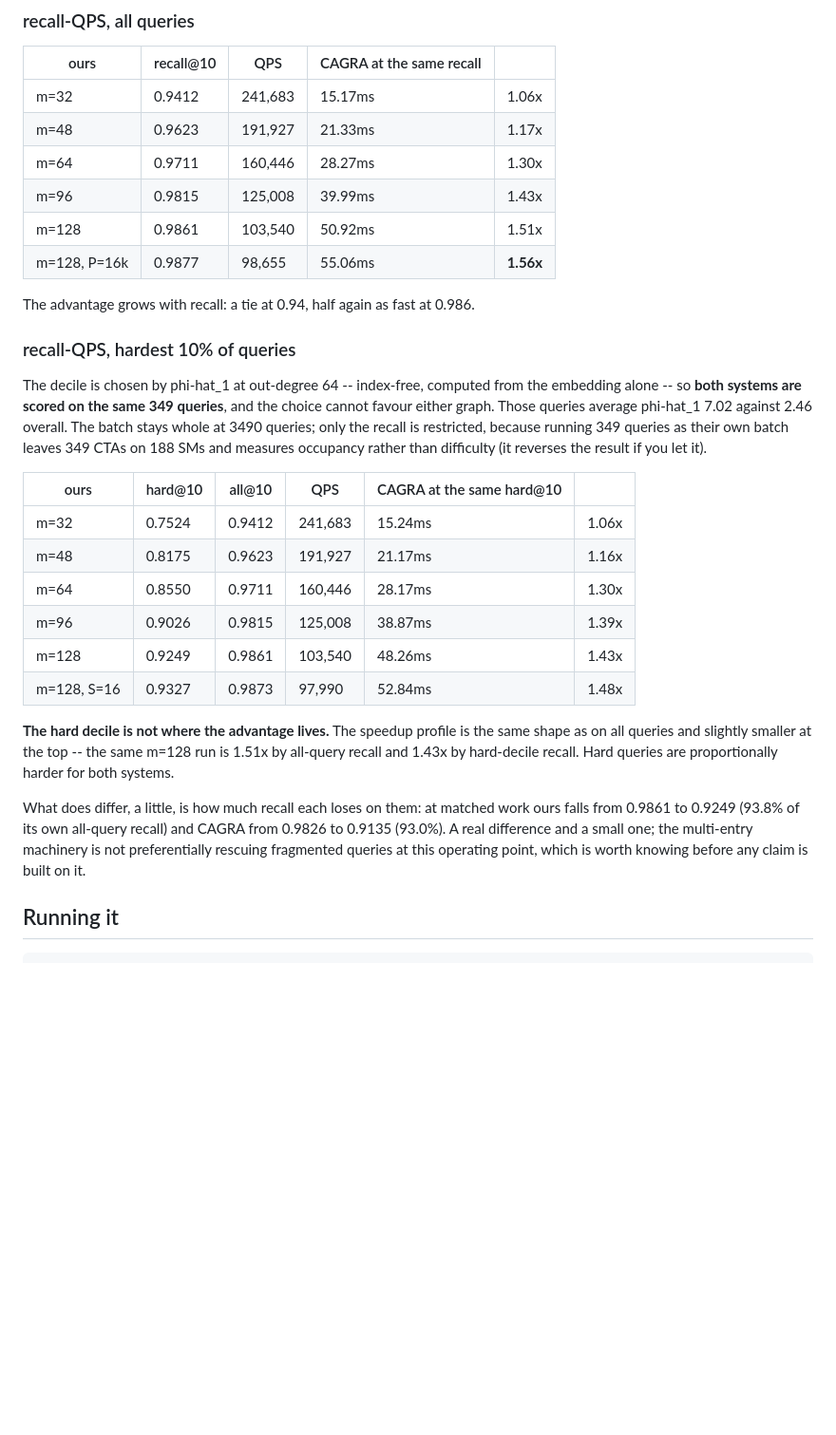
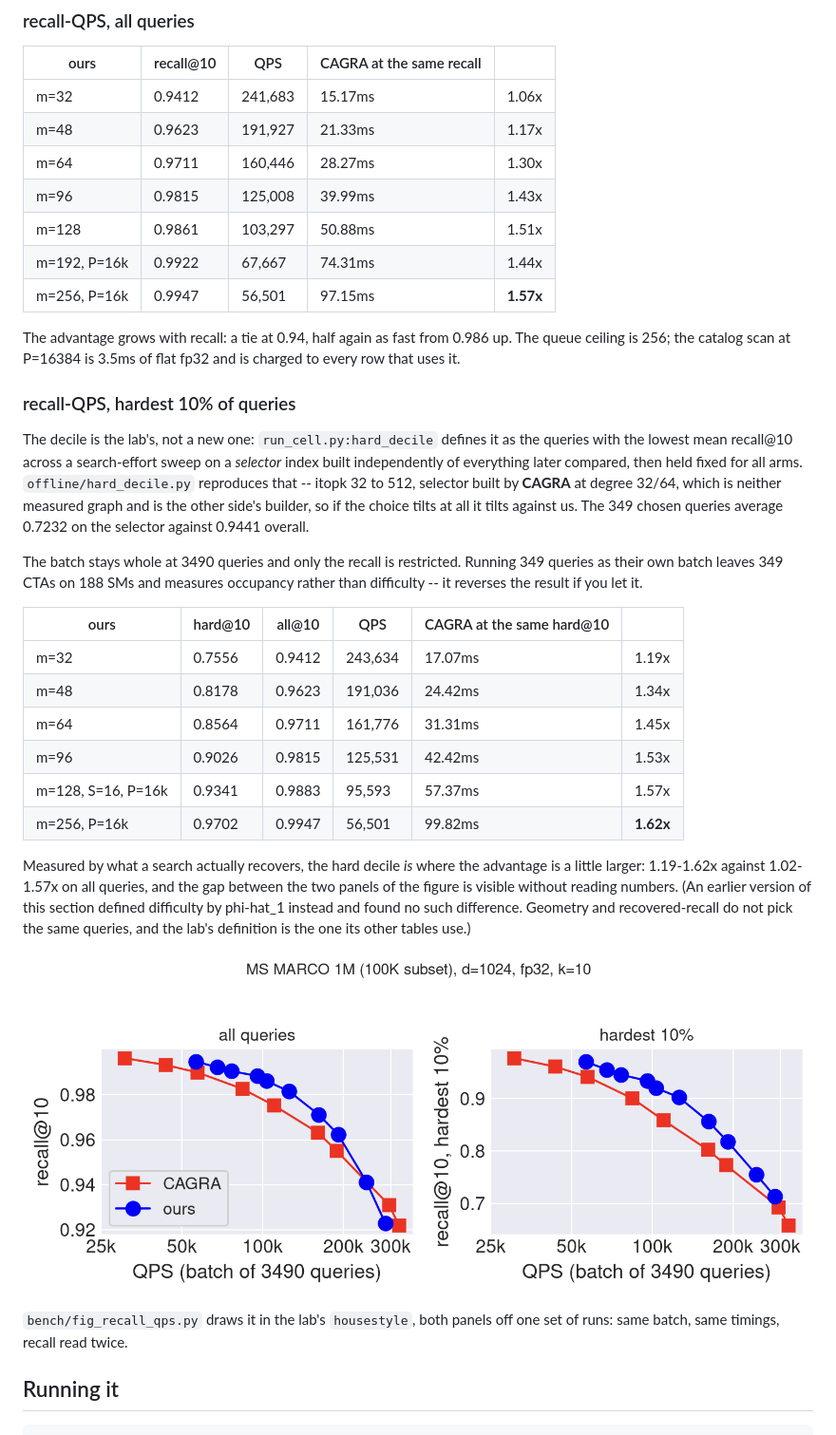
Before and after one commit to geniussyn/SWANN, a Markdown page: README.md, the part around the change. Shown at 95% size. Rendered like a GitHub page; pictures changed too: results/final/fig_recall_qps.png (added); blank space fills up the shorter version.

```diff
--- a/README.md
+++ b/README.md
@@ -585,40 +585,48 @@ timed in-process, warm, best of three.
 | m=48 | 0.9623 | 191,927 | 21.33ms | 1.17x |
 | m=64 | 0.9711 | 160,446 | 28.27ms | 1.30x |
 | m=96 | 0.9815 | 125,008 | 39.99ms | 1.43x |
-| m=128 | 0.9861 | 103,540 | 50.92ms | 1.51x |
-| m=128, P=16k | 0.9877 | 98,655 | 55.06ms | **1.56x** |
+| m=128 | 0.9861 | 103,297 | 50.88ms | 1.51x |
+| m=192, P=16k | 0.9922 | 67,667 | 74.31ms | 1.44x |
+| m=256, P=16k | 0.9947 | 56,501 | 97.15ms | **1.57x** |
 
-The advantage grows with recall: a tie at 0.94, half again as fast at 0.986.
+The advantage grows with recall: a tie at 0.94, half again as fast from 0.986 up.
+The queue ceiling is 256; the catalog scan at P=16384 is 3.5ms of flat fp32 and
+is charged to every row that uses it.
 
 ### recall-QPS, hardest 10% of queries
 
-The decile is chosen by phi-hat_1 at out-degree 64 -- index-free, computed from
-the embedding alone -- so **both systems are scored on the same 349 queries**,
-and the choice cannot favour either graph. Those queries average phi-hat_1 7.02
-against 2.46 overall. The batch stays whole at 3490 queries; only the recall is
-restricted, because running 349 queries as their own batch leaves 349 CTAs on
-188 SMs and measures occupancy rather than difficulty (it reverses the result if
-you let it).
+The decile is the lab's, not a new one: `run_cell.py:hard_decile` defines it as
+the queries with the lowest mean recall@10 across a search-effort sweep on a
+*selector* index built independently of everything later compared, then held
+fixed for all arms. `offline/hard_decile.py` reproduces that -- itopk 32 to 512,
+selector built by **CAGRA** at degree 32/64, which is neither measured graph and
+is the other side's builder, so if the choice tilts at all it tilts against us.
+The 349 chosen queries average 0.7232 on the selector against 0.9441 overall.
+
+The batch stays whole at 3490 queries and only the recall is restricted. Running
+349 queries as their own batch leaves 349 CTAs on 188 SMs and measures occupancy
+rather than difficulty -- it reverses the result if you let it.
 
 | ours | hard@10 | all@10 | QPS | CAGRA at the same hard@10 | |
 |---|---|---|---|---|---|
-| m=32 | 0.7524 | 0.9412 | 241,683 | 15.24ms | 1.06x |
-| m=48 | 0.8175 | 0.9623 | 191,927 | 21.17ms | 1.16x |
-| m=64 | 0.8550 | 0.9711 | 160,446 | 28.17ms | 1.30x |
-| m=96 | 0.9026 | 0.9815 | 125,008 | 38.87ms | 1.39x |
-| m=128 | 0.9249 | 0.9861 | 103,540 | 48.26ms | 1.43x |
-| m=128, S=16 | 0.9327 | 0.9873 | 97,990 | 52.84ms | 1.48x |
+| m=32 | 0.7556 | 0.9412 | 243,634 | 17.07ms | 1.19x |
+| m=48 | 0.8178 | 0.9623 | 191,036 | 24.42ms | 1.34x |
+| m=64 | 0.8564 | 0.9711 | 161,776 | 31.31ms | 1.45x |
+| m=96 | 0.9026 | 0.9815 | 125,531 | 42.42ms | 1.53x |
+| m=128, S=16, P=16k | 0.9341 | 0.9883 | 95,593 | 57.37ms | 1.57x |
+| m=256, P=16k | 0.9702 | 0.9947 | 56,501 | 99.82ms | **1.62x** |
 
-**The hard decile is not where the advantage lives.** The speedup profile is the
-same shape as on all queries and slightly smaller at the top -- the same m=128
-run is 1.51x by all-query recall and 1.43x by hard-decile recall. Hard queries
-are proportionally harder for both systems.
+Measured by what a search actually recovers, the hard decile *is* where the
+advantage is a little larger: 1.19-1.62x against 1.02-1.57x on all queries, and
+the gap between the two panels of the figure is visible without reading numbers.
+(An earlier version of this section defined difficulty by phi-hat_1 instead and
+found no such difference. Geometry and recovered-recall do not pick the same
+queries, and the lab's definition is the one its other tables use.)
 
-What does differ, a little, is how much recall each loses on them: at matched
-work ours falls from 0.9861 to 0.9249 (93.8% of its own all-query recall) and
-CAGRA from 0.9826 to 0.9135 (93.0%). A real difference and a small one; the
-multi-entry machinery is not preferentially rescuing fragmented queries at this
-operating point, which is worth knowing before any claim is built on it.
+![recall-QPS](results/final/fig_recall_qps.png)
+
+`bench/fig_recall_qps.py` draws it in the lab's `housestyle`, both panels off one
+set of runs: same batch, same timings, recall read twice.
 
 ## Running it
 
```
Also changed, not shown: 18 other files.
